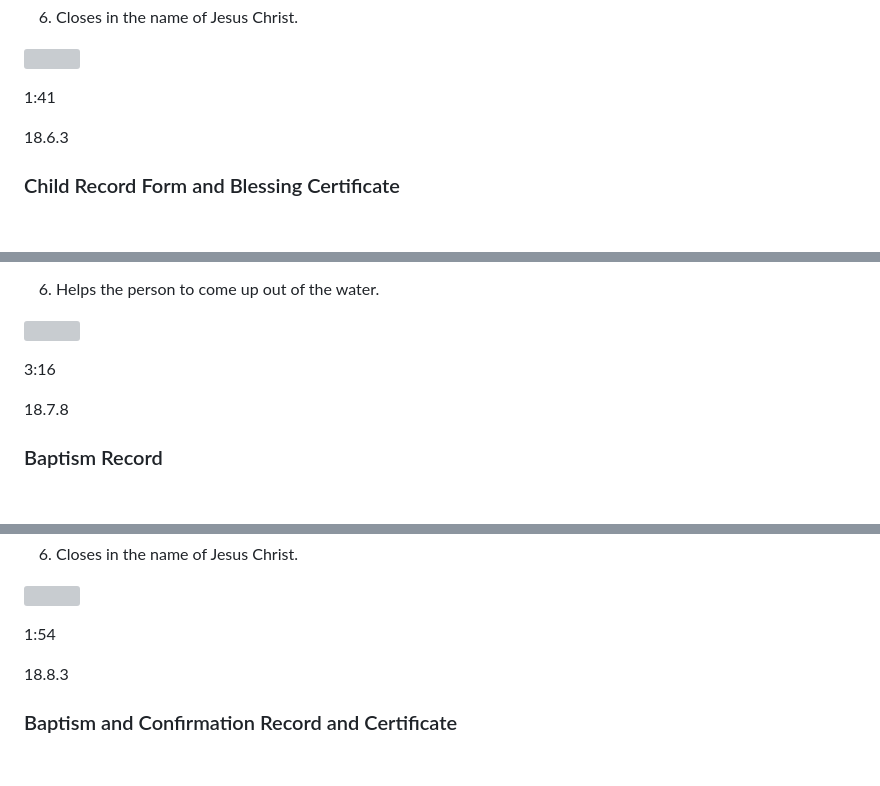
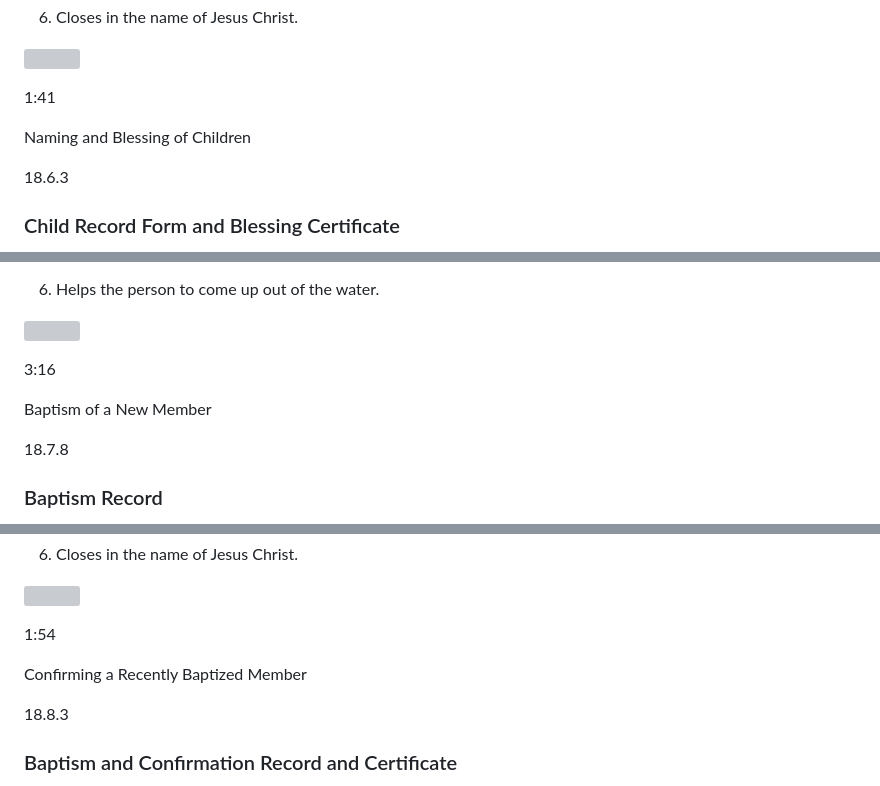
Before and after one commit to lowrycito/handbook, a Markdown page: pages/study-manual-general-handbook-18-priesthood-ordinances-and-blessings.md, 3 parts joined by grey strips. GitHub-like rendering; blank space fills up the shorter version; grey boxes are pictures that could not be loaded.

```diff
--- a/pages/study-manual-general-handbook-18-priesthood-ordinances-and-blessings.md
+++ b/pages/study-manual-general-handbook-18-priesthood-ordinances-and-blessings.md
@@ -399,6 +399,8 @@ as voice:
 ![](https://www.churchofjesuschrist.org/imgs/https%3A%2F%2Fwww.churchofjesuschrist.org%2Fimgs%2F49a53d6254aa6fcd562894e44f1c104c00c8cbb9%2Ffull%2F%2521768%252C%2F0%2Fdefault/full/!250,/0/default)
 
 1:41
+
+Naming and Blessing of Children
 
 18.6.3
 
@@ -608,6 +610,8 @@ holder:
 
 3:16
 
+Baptism of a New Member
+
 18.7.8
 
 ### Baptism Record
@@ -688,6 +692,8 @@ the person’s head. Then the one acting as voice:
 ![](https://www.churchofjesuschrist.org/imgs/https%3A%2F%2Fwww.churchofjesuschrist.org%2Fimgs%2Fae69c48312f40940553a4803902c47a5f1d77625%2Ffull%2F%2521768%252C%2F0%2Fdefault/full/!250,/0/default)
 
 1:54
+
+Confirming a Recently Baptized Member
 
 18.8.3
 
```
Also changed, not shown: other parts of pages/study-manual-general-handbook-18-priesthood-ordinances-and-blessings.md (+10 -0 lines).
